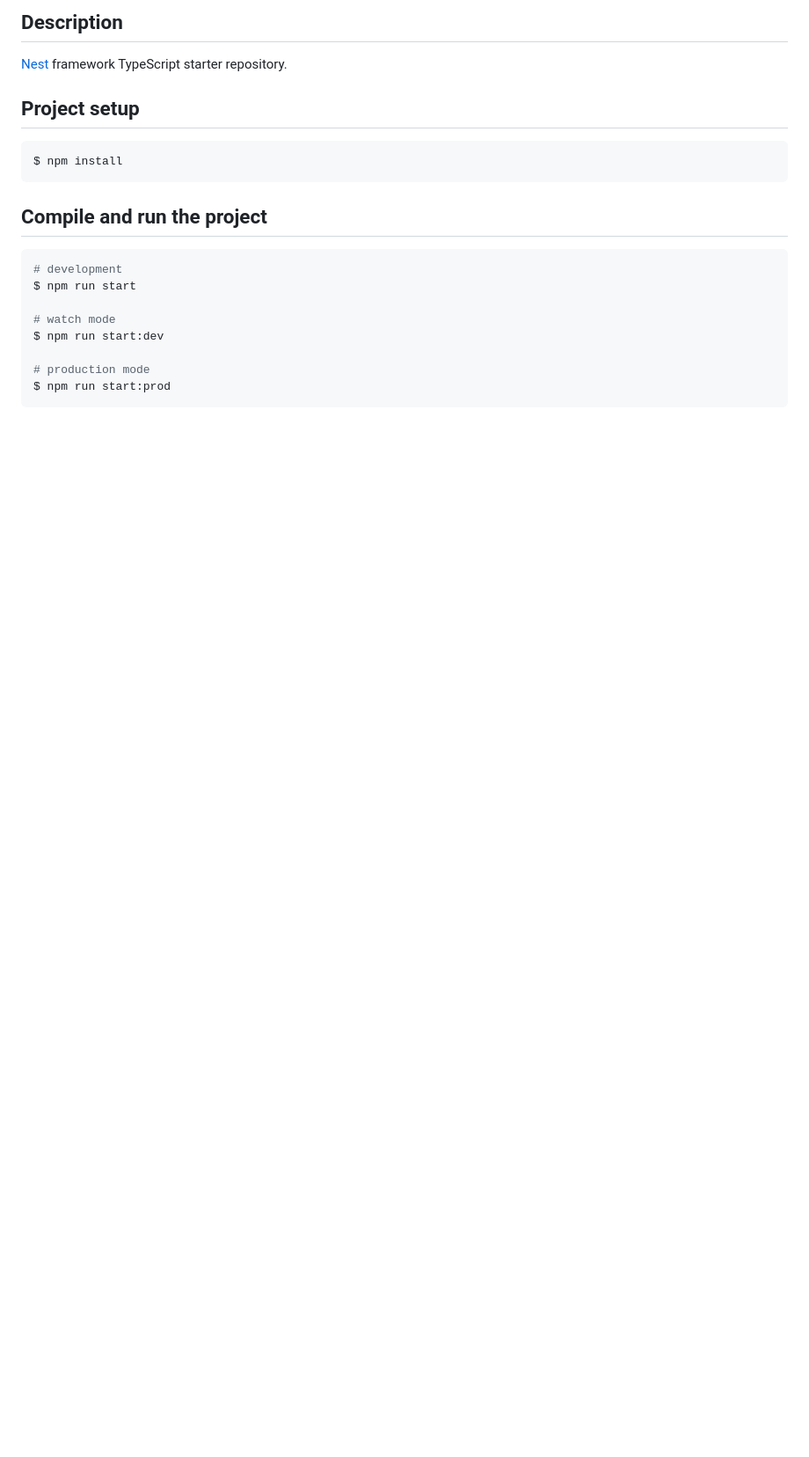
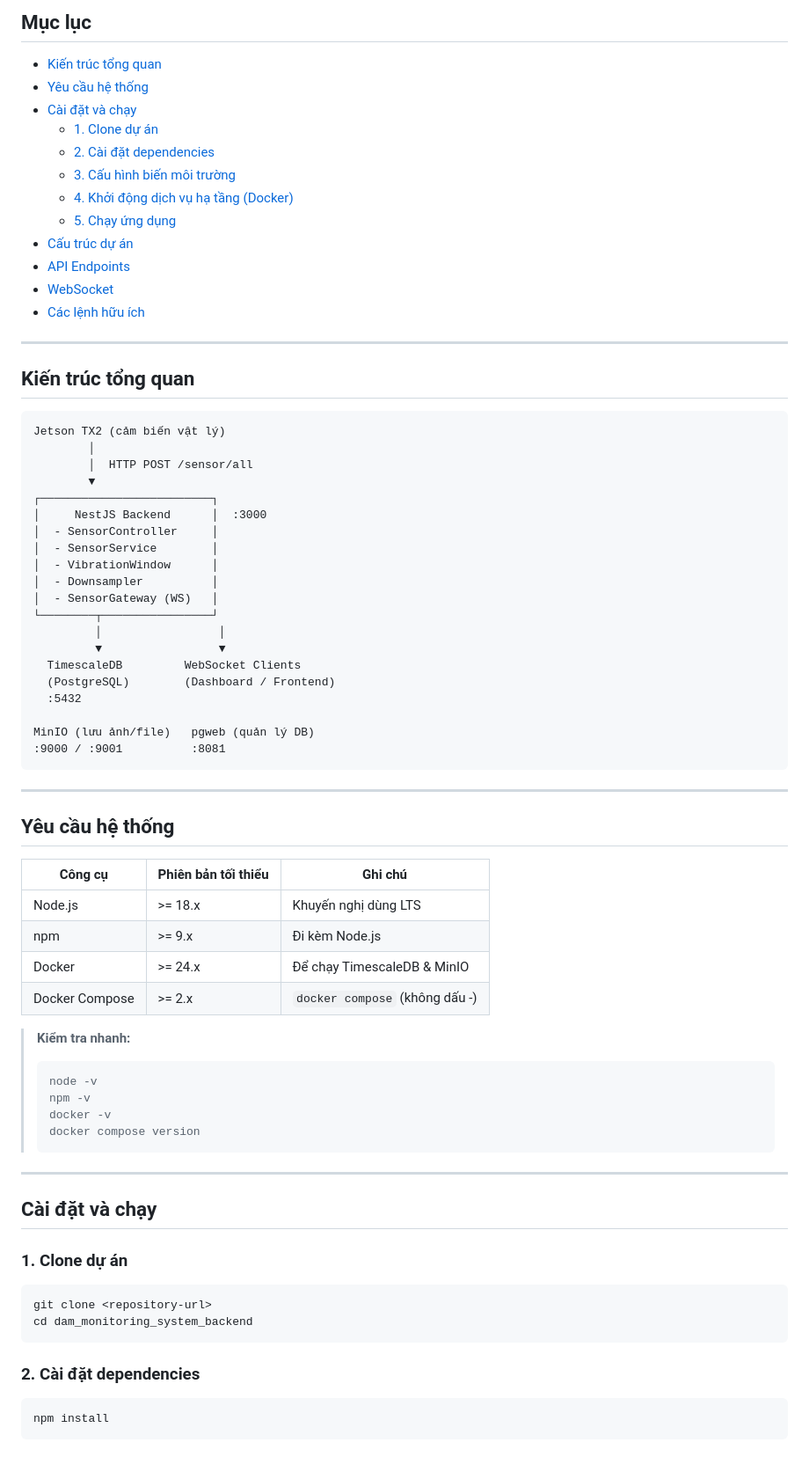
Before and after one commit to ThienHoang203/dam_monitoring_system_backend, a Markdown page: README.md, the part around one of its changes. Shown at 88% size. GitHub-like rendering; blank space fills up the shorter version.

````diff
--- a/README.md
+++ b/README.md
@@ -23,24 +6,79 @@
 
-## Description
+## Mục lục
 
-[Nest](https://github.com/nestjs/nest) framework TypeScript starter repository.
+- [Kiến trúc tổng quan](#kiến-trúc-tổng-quan)
+- [Yêu cầu hệ thống](#yêu-cầu-hệ-thống)
+- [Cài đặt và chạy](#cài-đặt-và-chạy)
+  - [1. Clone dự án](#1-clone-dự-án)
+  - [2. Cài đặt dependencies](#2-cài-đặt-dependencies)
+  - [3. Cấu hình biến môi trường](#3-cấu-hình-biến-môi-trường)
+  - [4. Khởi động dịch vụ hạ tầng (Docker)](#4-khởi-động-dịch-vụ-hạ-tầng-docker)
+  - [5. Chạy ứng dụng](#5-chạy-ứng-dụng)
+- [Cấu trúc dự án](#cấu-trúc-dự-án)
+- [API Endpoints](#api-endpoints)
+- [WebSocket](#websocket)
+- [Các lệnh hữu ích](#các-lệnh-hữu-ích)
 
-## Project setup
+---
+
+## Kiến trúc tổng quan
+
+```
+Jetson TX2 (cảm biến vật lý)
+        │
+        │  HTTP POST /sensor/all
+        ▼
+┌─────────────────────────┐
+│     NestJS Backend      │  :3000
+│  - SensorController     │
+│  - SensorService        │
+│  - VibrationWindow      │
+│  - Downsampler          │
+│  - SensorGateway (WS)   │
+└────────┬────────────────┘
+         │                 │
+         ▼                 ▼
+  TimescaleDB         WebSocket Clients
+  (PostgreSQL)        (Dashboard / Frontend)
+  :5432
+
+MinIO (lưu ảnh/file)   pgweb (quản lý DB)
+:9000 / :9001          :8081
+```
+
+---
+
+## Yêu cầu hệ thống
+
+| Công cụ        | Phiên bản tối thiểu | Ghi chú                        |
+|----------------|---------------------|-------------------------------|
+| Node.js        | >= 18.x             | Khuyến nghị dùng LTS           |
+| npm            | >= 9.x              | Đi kèm Node.js                 |
+| Docker         | >= 24.x             | Để chạy TimescaleDB & MinIO    |
+| Docker Compose | >= 2.x              | `docker compose` (không dấu -) |
+
+> **Kiểm tra nhanh:**
+> ```bash
+> node -v
+> npm -v
+> docker -v
+> docker compose version
+> ```
+
+---
+
+## Cài đặt và chạy
+
+### 1. Clone dự án
 
 ```bash
-$ npm install
+git clone <repository-url>
+cd dam_monitoring_system_backend
 ```
 
-## Compile and run the project
+### 2. Cài đặt dependencies
 
 ```bash
-# development
-$ npm run start
-
-# watch mode
-$ npm run start:dev
-
-# production mode
-$ npm run start:prod
+npm install
 ```
 
````
Also changed, not shown: other parts of README.md (+210 -55 lines).
